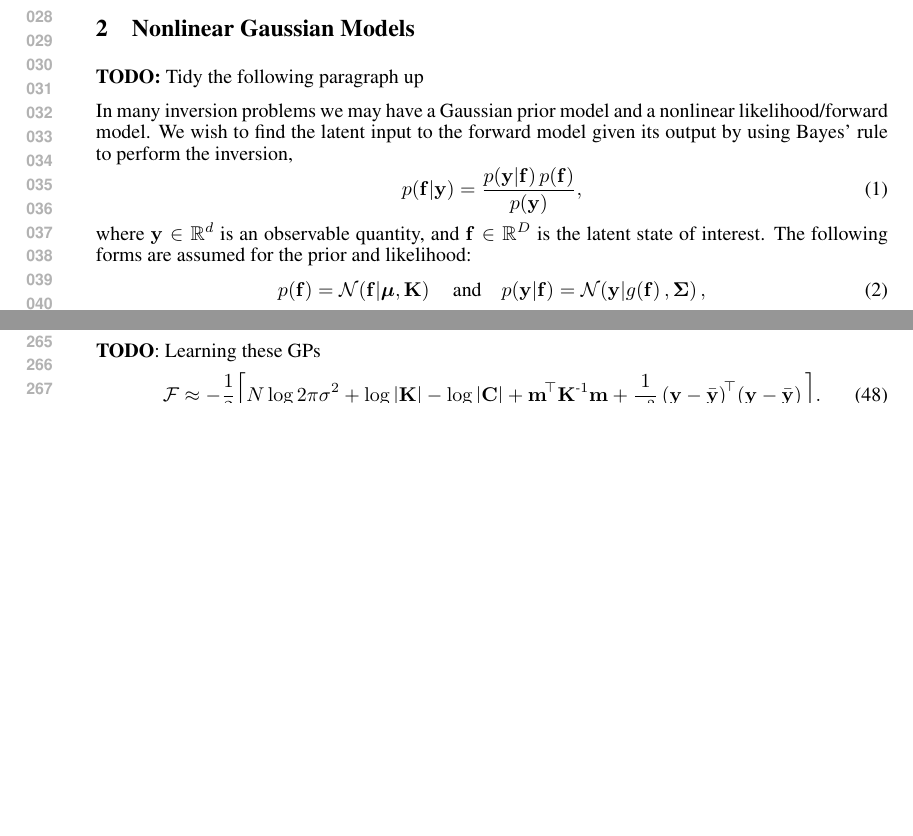
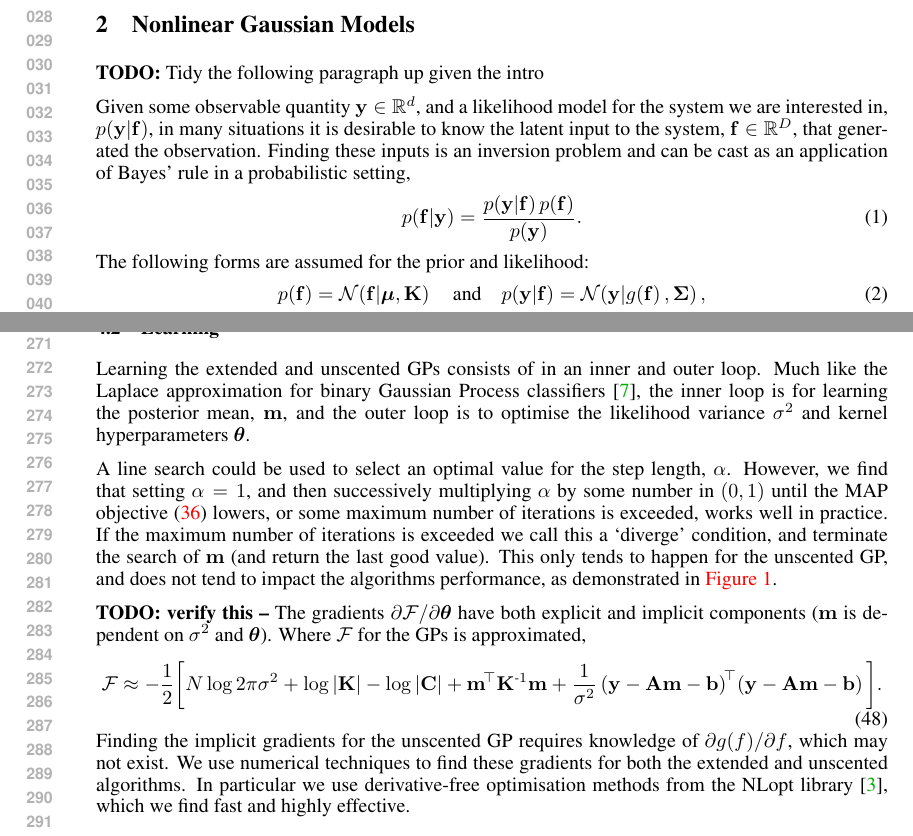
Before and after one commit to dsteinberg/nips2014paper, a LaTeX paper (nips2014lin.tex): two parts of pages 1 and 5 of 8 before the commit and two parts of pages 1 and 6 of 8 after it, joined at a grey line, cut so that both start at the same text, the shorter picture padded with empty space. Compiled offline with pdfLaTeX.

Commit message:
added more content and corrections

```diff
--- a/nips2014lin.tex
+++ b/nips2014lin.tex
@@ -10,8 +10,7 @@
             natbib=true,
             maxbibnames=10]{biblatex}
 \usepackage{graphicx}
-\usepackage{algorithm2e}
-\usepackage{subfig}
+\usepackage{caption,subcaption}
 \bibliography{nips2014lin}
 
 
@@ -69,19 +68,19 @@ framework, which we use for experiments in \autoref{sec:experiments}.
 \section{Nonlinear Gaussian Models}
 \label{sec:gausmod}
 
-\textbf{TODO:} Tidy the following paragraph up
+\textbf{TODO:} Tidy the following paragraph up given the intro
 
-In many inversion problems we may have a Gaussian prior model and a nonlinear
-likelihood/forward model. We wish to find the latent input to the forward
-model given its output by using Bayes' rule to perform the inversion,
+Given some observable quantity $\obs \in \real{d}$, and a likelihood model for
+the system we are interested in, $\probC{\obs}{\lstate}$, in many situations it
+is desirable to know the latent input to the system, $\lstate\in\real{D}$, that
+generated the observation. Finding these inputs is an inversion problem and can
+be cast as an application of Bayes' rule in a probabilistic setting,
 \begin{equation}
     \probC{\lstate}{\obs} = \frac{\probC{\obs}{\lstate}\prob{\lstate}}
-        {\prob{\obs}},
+        {\prob{\obs}}.
     \label{eq:bayesrule}
 \end{equation}
-where $\obs \in \real{d}$ is an observable quantity, and $\lstate \in \real{D}$
-is the latent state of interest. The following forms are assumed for the prior
-and likelihood:
+The following forms are assumed for the prior and likelihood:
 \begin{equation}
     \prob{\lstate} = \gausC{\lstate}{\prmean, \prcov}
     \quad \text{and} \quad
@@ -519,14 +522,44 @@ predictive distribution $\obss\test \sim \gaus{\bar\obss\test,
 which we find find works well in practice, see \autoref{fig:learnex} for a
 demonstration.
 
-\textbf{TODO}: Learning these GPs
+
+\subsection{Learning}
+
+Learning the extended and unscented GPs consists of in an inner and outer loop.
+Much like the Laplace approximation for binary Gaussian Process classifiers
+\cite{Rasmussen2006}, the inner loop is for learning the posterior mean,
+$\pomean$, and the outer loop is to optimise the likelihood variance $\lvar$
+and kernel hyperparameters $\khypers$.
+
+A line search could be used to select an optimal value for the step length,
+$\step$. However, we find that setting $\step=1$, and then successively
+multiplying $\step$ by some number in $\brac{0, 1}$ until the MAP objective
+\eqref{eq:MAP} lowers, or some maximum number of iterations is exceeded, works
+well in practice. If the maximum number of iterations is exceeded we call this
+a `diverge' condition, and terminate the search of $\pomean$ (and return the
+last good value). This only tends to happen for the unscented GP, and does not
+tend to impact the algorithms performance, as demonstrated in
+\autoref{fig:learnex}.
+
+\textbf{TODO: verify this --}
+The gradients $\partial\Fengy/\partial\khypers$ have both explicit and implicit
+components ($\pomean$ is dependent on $\lvar$ and $\khypers$). Where $\Fengy$
+for the GPs is approximated,
 \begin{equation}
     \Fengy \approx - \frac{1}{2} \bigg[
         N\log{2\pi\lvar} + \log\deter{\KERNL}
         - \log\deter{\pocov}
     + \pomean\transpose\KERNL\inv \pomean
-    + \frac{1}{\lvar}\brac{\obs - \bar\obs}\transpose\!\brac{\obs - \bar\obs}
-        \bigg].
+    + \frac{1}{\lvar}
+        \brac{\obs - \Linmat\pomean - \intcpt}\transpose\!
+        \brac{\obs - \Linmat\pomean - \intcpt}
+    \bigg].
     \label{eq:fengygp}
 \end{equation}
+Finding the implicit gradients for the unscented GP requires knowledge of
+$\partial\nonlin{\lstates}\!/\partial\lstates$, which may not exist. We use
+numerical techniques to find these gradients for both the extended and
+unscented algorithms. In particular we use derivative-free optimisation methods
+from the NLopt library \cite{JohnsonNLOPT}, which we find fast and highly
+effective.
 
```
Also changed, not shown: hyperalg.tex (added, +25 -0 lines), meanalg.tex (added, +3 -0 lines), nips2014lin.bib (+6 -0 lines), nips2014lin.tex (41 more changed lines), 1 other file.
